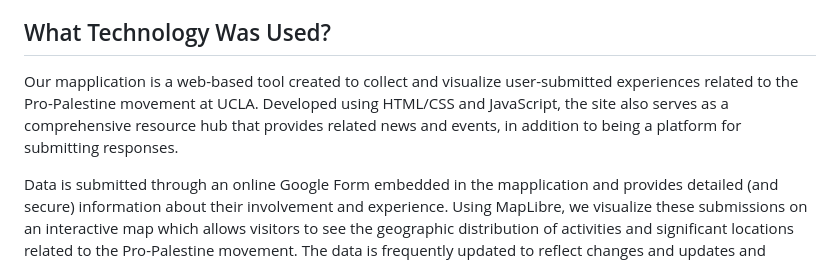
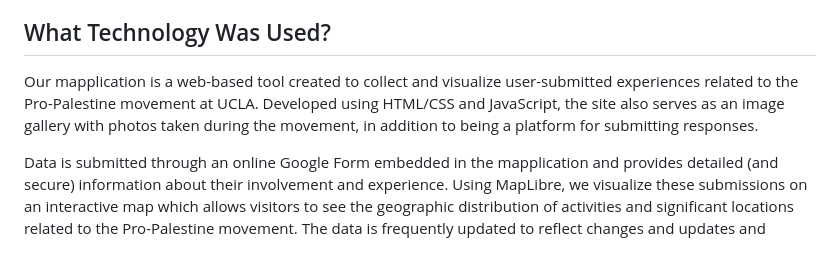
Before and after one commit to stinest/24su-191a-group4, a Markdown page: readme.md, the part around the change. Drawn GitHub-style.

Commit message:
removed resource section

```diff
--- a/readme.md
+++ b/readme.md
@@ -19,7 +19,7 @@ Specifically at UCLA, students, faculty, and community members have faced repres
 We want to provide a safe space for the UCLA community, involving everyone who has been affected by the recent Pro-Palestine movements on campus. By creating a place where the direct voices of the people that have faced academic and political repression will be heard, we hope to consolidate the thoughts and feelings of the Pro-Palestine movement outside the algorithms and ocean of social media.
 
 ## What Technology Was Used?
-Our mapplication is a web-based tool created to collect and visualize user-submitted experiences related to the Pro-Palestine movement at UCLA. Developed using HTML/CSS and JavaScript, the site also serves as a comprehensive resource hub that provides related news and events, in addition to being a platform for submitting responses.
+Our mapplication is a web-based tool created to collect and visualize user-submitted experiences related to the Pro-Palestine movement at UCLA. Developed using HTML/CSS and JavaScript, the site also serves as an image gallery with photos taken during the movement, in addition to being a platform for submitting responses.
 
 Data is submitted through an online Google Form embedded in the mapplication and provides detailed (and secure) information about their involvement and experience. Using MapLibre, we visualize these submissions on an interactive map which allows visitors to see the geographic distribution of activities and significant locations related to the Pro-Palestine movement. The data is frequently updated to reflect changes and updates and provides an accurately evolving view of the movement's impact.
 
```
